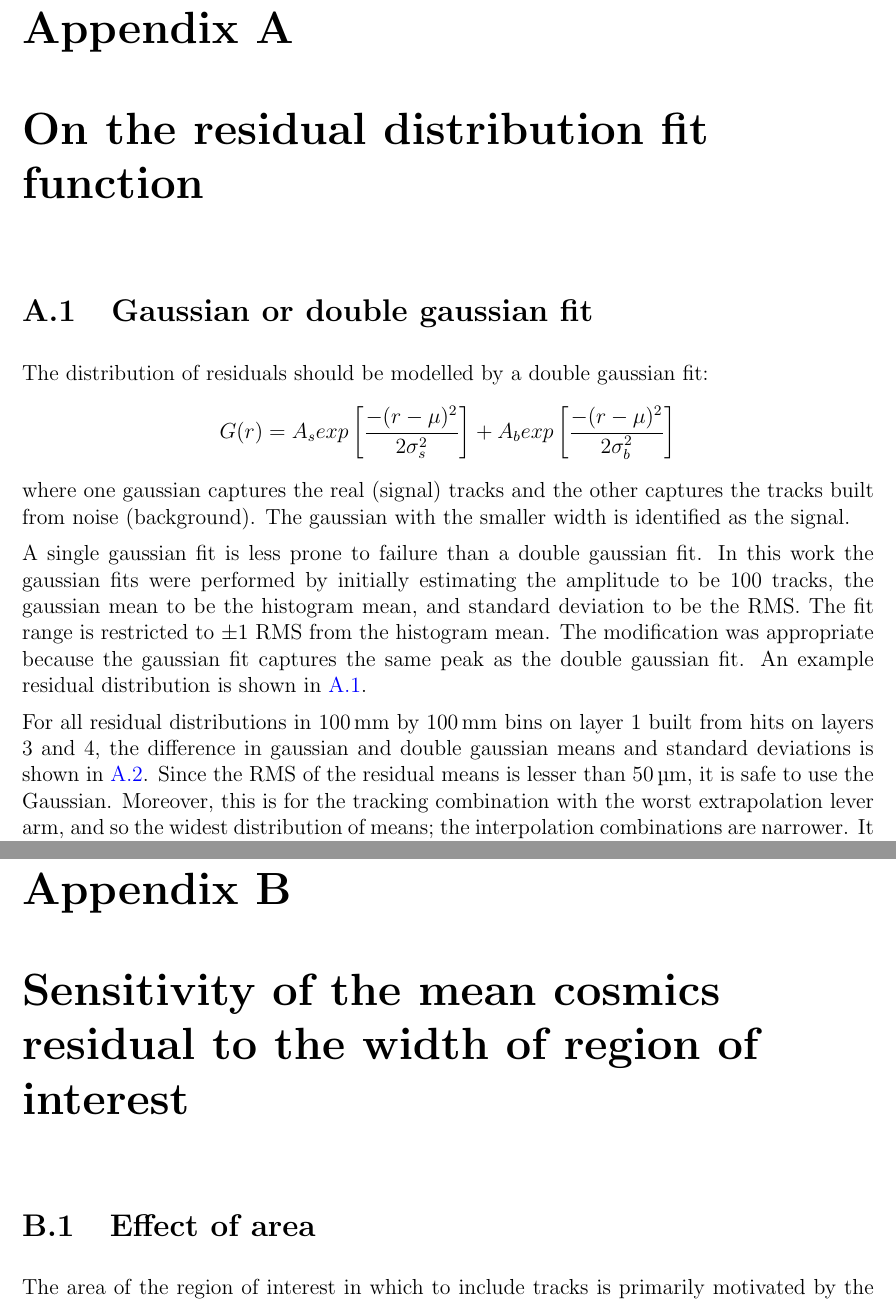
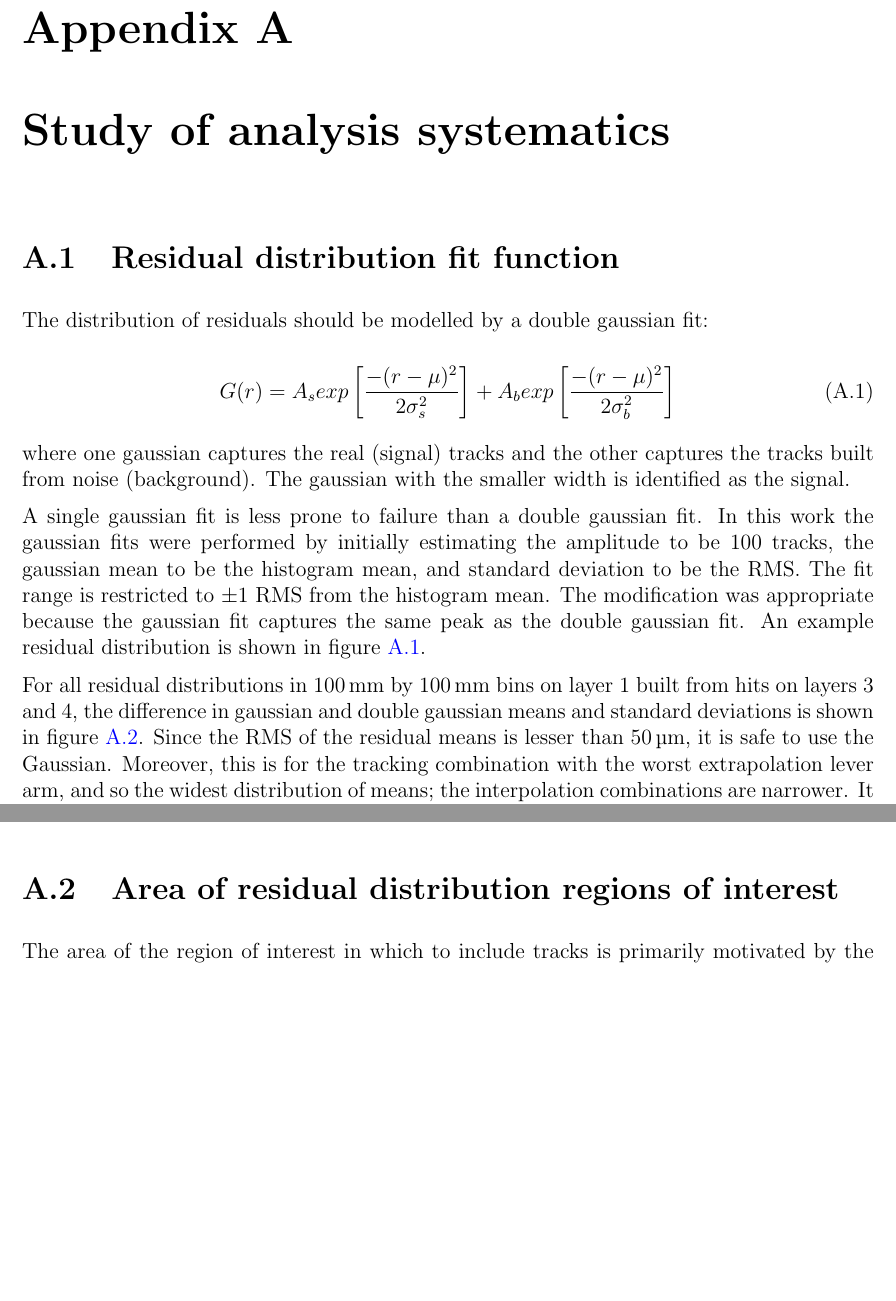
Before and after one commit to liaformenti/thesis, a LaTeX thesis (thesis.tex, which reads appendices/appendix-area_bin_size.tex, appendices/appendix-systematics.tex, appendices/appendix_double_gaussian.tex): two parts of pages 11 and 14 of 15 before the commit and two parts of pages 11 and 13 of 15 after it, joined at a grey line, cut so that both start at the same text, the shorter picture padded with empty space. Compiled offline with pdfLaTeX.

Commit message:
put all systematics studies in one appendix

```diff
--- a/appendices/appendix-area_bin_size.tex
+++ /dev/null
@@ -1,17 +0,0 @@
-% ==================================================
-% Appendix: Sensitivity of mean cosmics residual to area of region of interest %
-% ==================================================
-\chapter[Effect of size of region of interest on results]{Sensitivity of the mean cosmics residual to the width of region of interest}
-\label{appendix-area_bin_size}
-
-% --------------------------------------------------
-\section{Effect of area}
-% --------------------------------------------------
-
-% DO I NEED TO EXPLAIN THIS IN MATH? I tried on June 3rd in my notes, it's complicated for such a simple thing.
-% If this flies, you'll need to establish that reference frame == two fixed layers' frame as jargon in your thesis.
-% Also need to establish x == perpendicular to wires; y == perpendicular to strips. ==> How do I do this consistently?
-% May need to add 3100V reference if it's not already defined in your thesis.
-% Define ROI as short form?
-
-The area of the region of interest in which to include tracks is primarily motivated by the misalignment model: the width of the region should be less than the scale on which the local offset is expected to change significantly. Changes in offset of order \SI{50}{\micro\meter} are important since this is the position resolution of the sTGCs in the $\eta$-coordinate. In a misalignment model with an offset and rotation, only the rotation changes the local offset with respect to the x-coordinate \footnote{The effect of rotation can be modeled by assuming the track position in the reference frame is related to the hit position by a passive rotation. The angle of rotation is the relative angle of the layer of interest with respect to the reference frame. The local offset does change with respect to the track's y coordinate, but negligibly in the limit of small angles.}.  The distribution of the as-built cathode board rotation angles shows that the RMS of the rotation angle is \SI{200}{\micro\radian} [https://indico.cern.ch/event/1035057/ PG. 18]; however, the distribution has a long tail, so a typical rotation angle of \SI{1000}{\micro\radian} was used here. A rotation of \SI{1000}{\micro\radian} will cause a \SI{50}{\micro\meter} change in local offset over a change in x of \SI{50}{\centi\meter}. Therefore, the width of the region of interest should be less than \SI{50}{\centi\meter}.
--- /dev/null
+++ b/appendices/appendix-systematics.tex
@@ -0,0 +1,21 @@
+% ==================================================
+% Appendix: Analysis Systematics %
+% ==================================================
+\chapter[Analysis systematics]{Study of analysis systematics}
+\label{appendix:systematics}
+
+% --------------------------------------------------
+\section{Residual distribution fit function}
+% --------------------------------------------------
+\label{appendix:systematics_res_fit_fcn}
+
+The distribution of residuals should be modelled by a double gaussian fit:
+
+\begin{equation}
+\label{eqn:doub_gaus}
+G(r) = A_{s}exp\left[ \frac{-(r-\mu)^{2}}{2\sigma_s^{2}} \right] + A_{b}exp\left[ \frac{-(r-\mu)^{2}}{2\sigma_b^{2}} \right]
+\end{equation}
+
+where one gaussian captures the real (signal) tracks and the other captures the tracks built from noise (background). The gaussian with the smaller width is identified as the signal.
+
+A single gaussian fit is less prone to failure than a double gaussian fit. In this work the gaussian fits were performed by initially estimating the amplitude to be 100 tracks, the gaussian mean to be the histogram mean, and standard deviation to be the RMS. The fit range is restricted to $\pm$1 RMS from the histogram mean. The modification was appropriate because the gaussian fit captures the same peak as the double gaussian fit. An example residual distribution is shown in figure \ref{fig:double_gaussian_example_fit}.
@@ -0,0 +27,4 @@
+    \label{fig:double_gaussian_example_fit}
+\end{figure}
+
+For all residual distributions in \SI{100}{\milli\meter} by \SI{100}{\milli\meter} bins on layer 1 built from hits on layers 3 and 4, the difference in gaussian and double gaussian means and standard deviations is shown in figure \ref{fig:double_gaussian_compare_fits}. Since the RMS of the residual means is lesser than \SI{50}{\micro\meter}, it is safe to use the Gaussian. Moreover, this is for the tracking combination with the worst extrapolation lever arm, and so the widest distribution of means; the interpolation combinations are narrower. It is expected that the gaussian standard deviation should be larger than the double gaussian standard deviation as shown because the gaussian distribution includes the effect of the noise tracks with large residuals, while the double gaussian models them separately. For this analysis, only the residual mean is of importance, so the systematic overestimate of the signal sigma by the gaussian fit can be allowed.
@@ -0,0 +36,15 @@
+    \label{fig:double_gaussian_compare_fits}
+\end{figure}
+
+% --------------------------------------------------
+\section{Area of residual distribution regions of interest}
+% --------------------------------------------------
+\label{appendix:systematics_bin_size}
+
+% DO I NEED TO EXPLAIN THIS IN MATH? I tried on June 3rd in my notes, it's complicated for such a simple thing.
+% If this flies, you'll need to establish that reference frame == two fixed layers' frame as jargon in your thesis.
+% Also need to establish x == perpendicular to wires; y == perpendicular to strips. ==> How do I do this consistently?
+% May need to add 3100V reference if it's not already defined in your thesis.
+% Define ROI as short form?
+
+The area of the region of interest in which to include tracks is primarily motivated by the misalignment model: the width of the region should be less than the scale on which the local offset is expected to change significantly. Changes in offset of order \SI{50}{\micro\meter} are important since this is the position resolution of the sTGCs in the $\eta$-coordinate. In a misalignment model with an offset and rotation, only the rotation changes the local offset with respect to the x-coordinate \footnote{The effect of rotation can be modeled by assuming the track position in the reference frame is related to the hit position by a passive rotation. The angle of rotation is the relative angle of the layer of interest with respect to the reference frame. The local offset does change with respect to the track's y coordinate, but negligibly in the limit of small angles.}.  The distribution of the as-built cathode board rotation angles shows that the RMS of the rotation angle is \SI{200}{\micro\radian} [https://indico.cern.ch/event/1035057/ PG. 18]; however, the distribution has a long tail, so a typical rotation angle of \SI{1000}{\micro\radian} was used here. A rotation of \SI{1000}{\micro\radian} will cause a \SI{50}{\micro\meter} change in local offset over a change in x of \SI{50}{\centi\meter}. Therefore, the width of the region of interest should be less than \SI{50}{\centi\meter}.
--- a/appendices/appendix_double_gaussian.tex
+++ /dev/null
@@ -1,15 +0,0 @@
-% ==================================================
-% Appendix: Sensitivity of mean cosmics residual to area of region of interest %
-% ==================================================
-\chapter[Residual distribution fit function]{On the residual distribution fit function}
-\label{appendix-double_gaussian}
-
-% --------------------------------------------------
-\section{Gaussian or double gaussian fit}
-% --------------------------------------------------
-
-The distribution of residuals should be modelled by a double gaussian fit:
-$$ G(r) = A_{s}exp\left[ \frac{-(r-\mu)^{2}}{2\sigma_s^{2}} \right] + A_{b}exp\left[ \frac{-(r-\mu)^{2}}{2\sigma_b^{2}} \right]$$
-where one gaussian captures the real (signal) tracks and the other captures the tracks built from noise (background). The gaussian with the smaller width is identified as the signal.
-
-A single gaussian fit is less prone to failure than a double gaussian fit. In this work the gaussian fits were performed by initially estimating the amplitude to be 100 tracks, the gaussian mean to be the histogram mean, and standard deviation to be the RMS. The fit range is restricted to $\pm$1 RMS from the histogram mean. The modification was appropriate because the gaussian fit captures the same peak as the double gaussian fit. An example residual distribution is shown in \ref{fig:double_gaussian_example_fit}.
@@ -21,4 +0,0 @@ A single gaussian fit is less prone to failure than a double gaussian fit. In th
-    \label{fig:double_gaussian_example_fit}
-\end{figure}
-
-For all residual distributions in \SI{100}{\milli\meter} by \SI{100}{\milli\meter} bins on layer 1 built from hits on layers 3 and 4, the difference in gaussian and double gaussian means and standard deviations is shown in \ref{fig:double_gaussian_compare_fits}. Since the RMS of the residual means is lesser than \SI{50}{\micro\meter}, it is safe to use the Gaussian. Moreover, this is for the tracking combination with the worst extrapolation lever arm, and so the widest distribution of means; the interpolation combinations are narrower. It is expected that the gaussian standard deviation should be larger than the double gaussian standard deviation as shown because the gaussian distribution includes the effect of the noise tracks with large residuals, while the double gaussian models them separately. For this analysis, only the residual mean is of importance, so the systematic overestimate of the signal sigma by the gaussian fit can be allowed.
```
Also changed, not shown: appendices/appendix-matlab_plots.tex (deleted, +0 -27 lines), thesis.tex (+2 -3 lines), appendices/appendix-area_bin_size.tex (9 more changed lines), appendices/appendix-systematics.tex (19 more changed lines), appendices/appendix_double_gaussian.tex (12 more changed lines).
